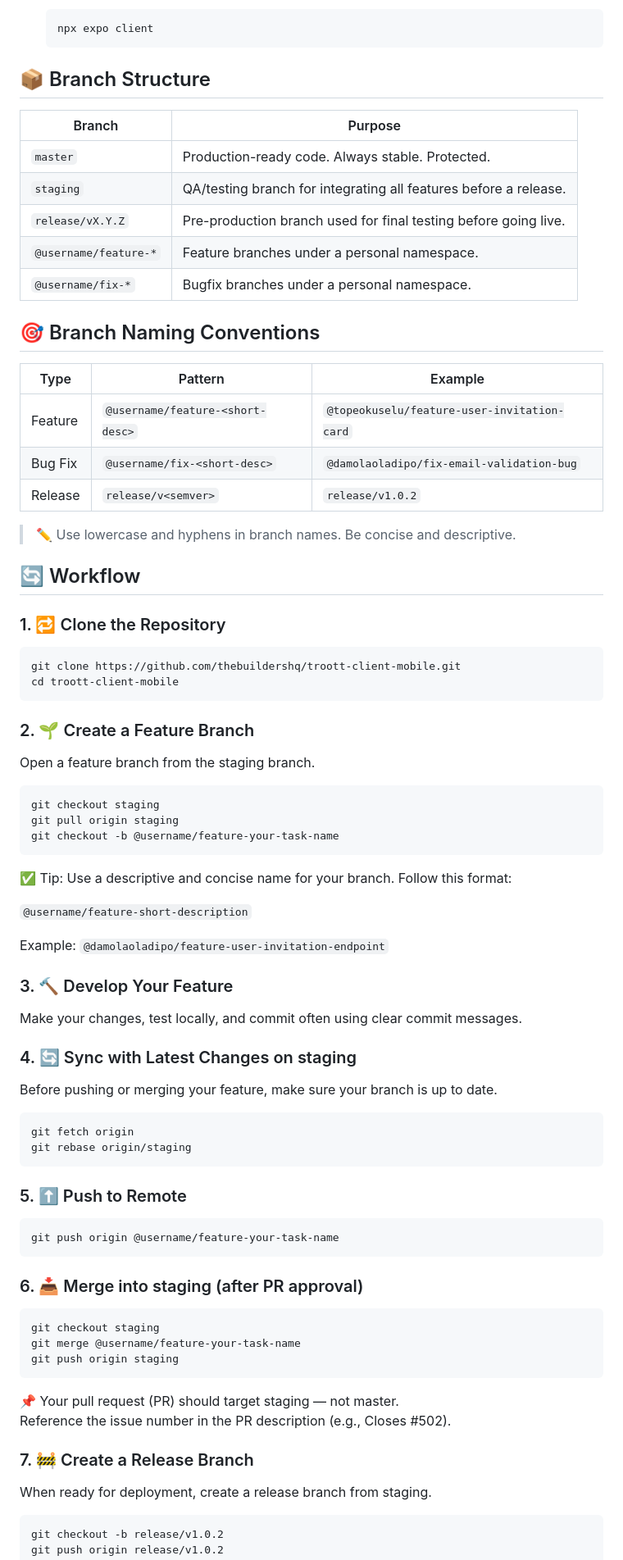
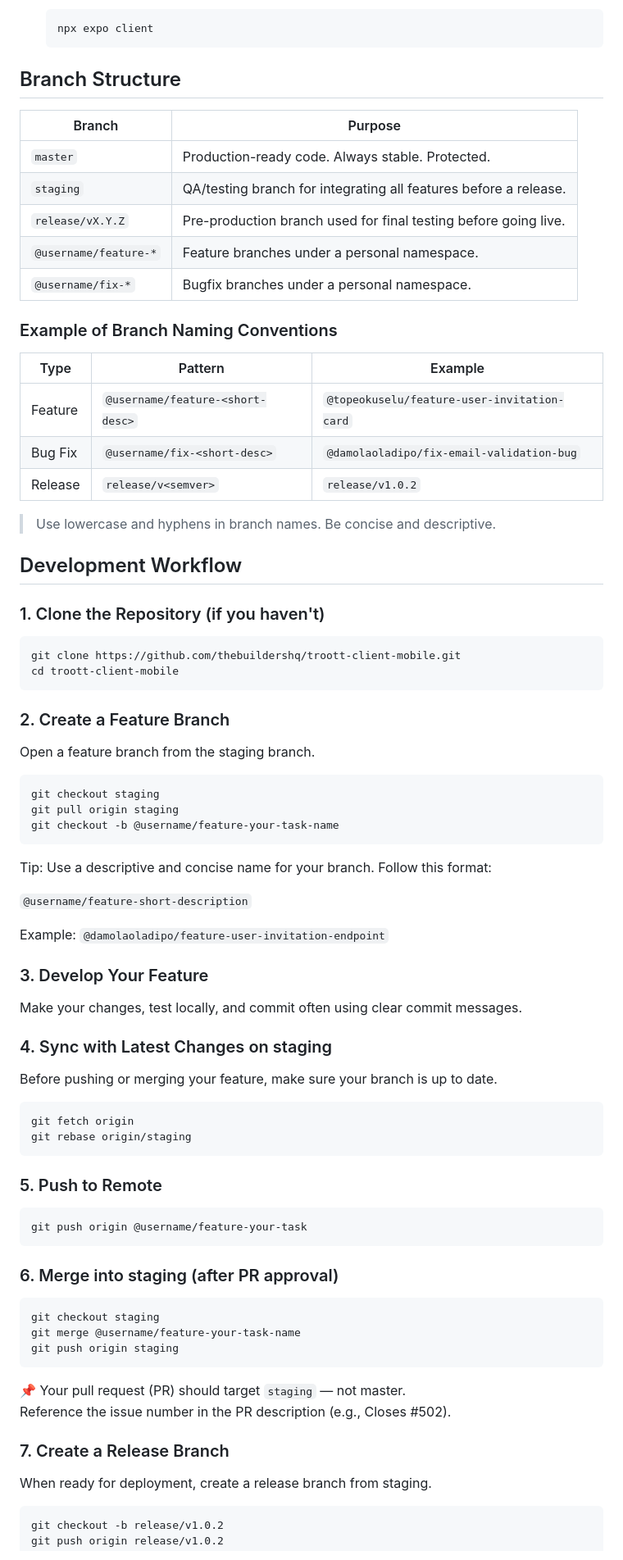
Before and after one commit to thebuildershq/troott-client-mobile, a Markdown page: README.md, the part around the change printed below. Shown: that part at 82% size. GitHub-like rendering.

Commit message:
enhancement: modified README

````diff
--- a/README.md
+++ b/README.md
@@ -95,7 +90,8 @@ Follow these steps to get the frontend running locally:
    ```
 
 
-## 📦 Branch Structure
+## Branch Structure
+
 
 | Branch               | Purpose                                                                 |
 |----------------------|-------------------------------------------------------------------------|
@@ -105,7 +101,8 @@ Follow these steps to get the frontend running locally:
 | `@username/feature-*`| Feature branches under a personal namespace.                            |
 | `@username/fix-*`    | Bugfix branches under a personal namespace.                             |
 
-## 🎯 Branch Naming Conventions
+### Example of Branch Naming Conventions
+
 
 | Type | Pattern | Example |
 |------|---------|---------|
@@ -113,19 +110,19 @@ Follow these steps to get the frontend running locally:
 | Bug Fix | `@username/fix-<short-desc>` | `@damolaoladipo/fix-email-validation-bug` |
 | Release | `release/v<semver>` | `release/v1.0.2` |
 
-> ✏️ Use lowercase and hyphens in branch names. Be concise and descriptive.
+> Use lowercase and hyphens in branch names. Be concise and descriptive.
 
 
-## 🔄 Workflow
+## Development Workflow
 
-### 1. 🔁 Clone the Repository
+### 1. Clone the Repository (if you haven't)
 
 ```bash
 git clone https://github.com/thebuildershq/troott-client-mobile.git
 cd troott-client-mobile
 ```
 
-### 2. 🌱 Create a Feature Branch
+### 2. Create a Feature Branch
 
 Open a feature branch from the staging branch.
 
@@ -135,17 +132,17 @@ git pull origin staging
 git checkout -b @username/feature-your-task-name
 ```
 
-✅ Tip: Use a descriptive and concise name for your branch. Follow this format:
+Tip: Use a descriptive and concise name for your branch. Follow this format:
 
 `@username/feature-short-description`
 
 Example: `@damolaoladipo/feature-user-invitation-endpoint`
 
-### 3. 🔨 Develop Your Feature
+### 3. Develop Your Feature
 
 Make your changes, test locally, and commit often using clear commit messages.
 
-### 4. 🔄 Sync with Latest Changes on staging
+### 4. Sync with Latest Changes on staging
 
 Before pushing or merging your feature, make sure your branch is up to date.
 
@@ -154,13 +151,13 @@ git fetch origin
 git rebase origin/staging
 ```
 
-### 5. ⬆️ Push to Remote
+### 5. Push to Remote
 
 ```bash
-git push origin @username/feature-your-task-name
+git push origin @username/feature-your-task
 ```
 
-### 6. 📥 Merge into staging (after PR approval)
+### 6. Merge into staging (after PR approval)
 
 ```bash
 git checkout staging
@@ -168,10 +165,10 @@ git merge @username/feature-your-task-name
 git push origin staging
 ```
 
-📌 Your pull request (PR) should target staging — not master.
+📌 Your pull request (PR) should target `staging` — not master.
 Reference the issue number in the PR description (e.g., Closes #502).
 
-### 7. 🚧 Create a Release Branch
+### 7. Create a Release Branch
 
 When ready for deployment, create a release branch from staging.
 
````
Also changed, not shown: other parts of README.md (+19 -25 lines).
